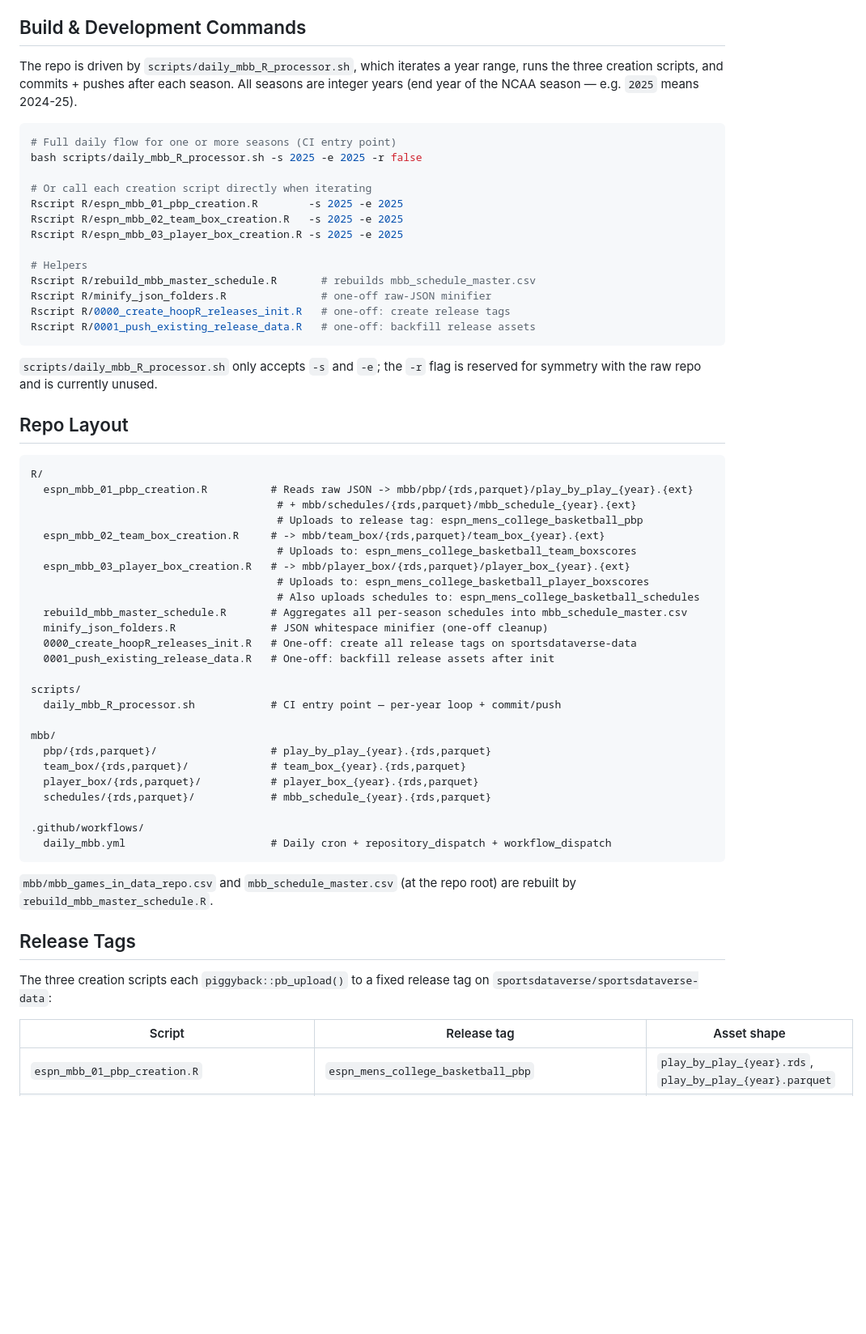
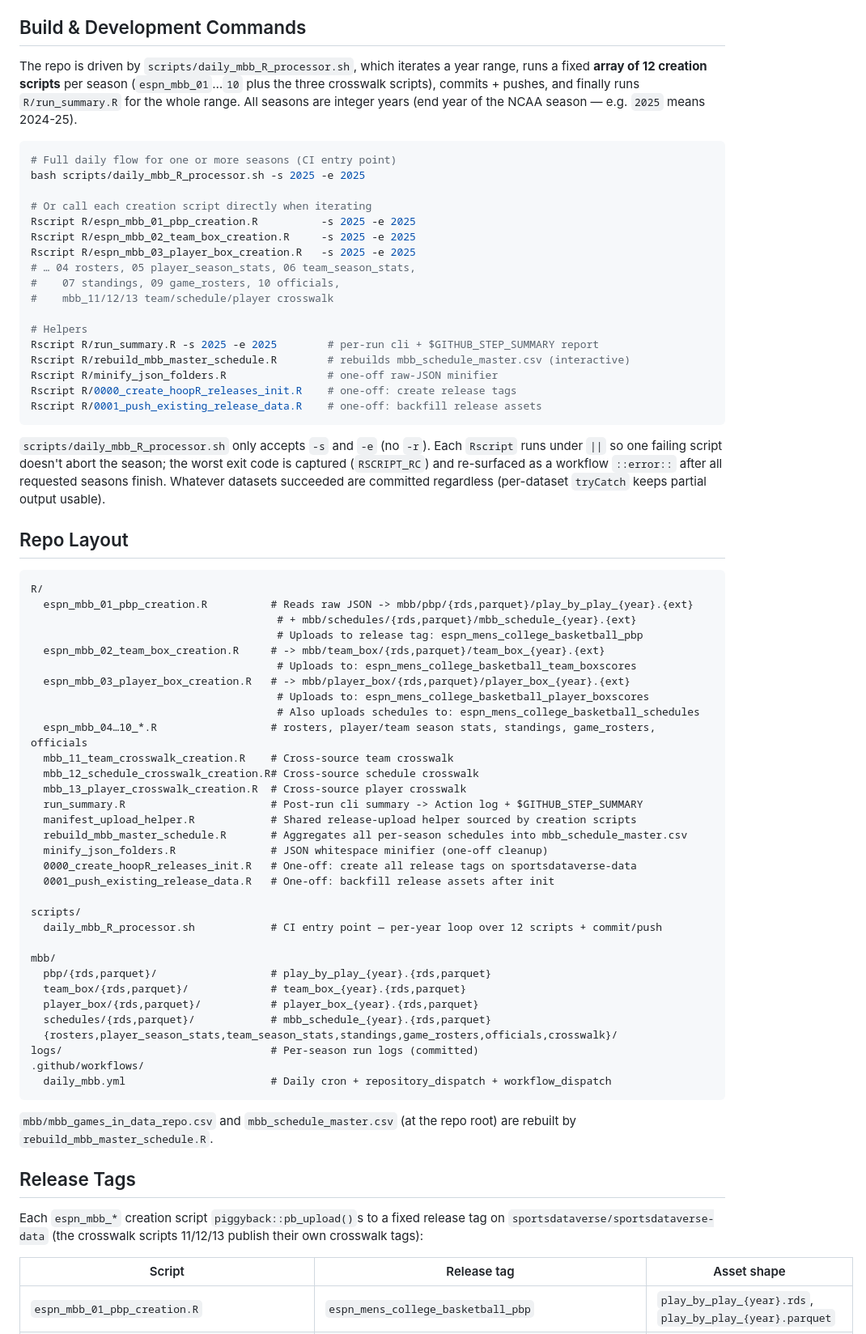
Before and after one commit to sportsdataverse/hoopR-mbb-data, a Markdown page: CLAUDE.md, the part around one of its changes. Shown at 81% size. GitHub-like rendering; blank space fills up the shorter version.

Commit message:
docs: refresh CLAUDE.md (verified commands, conventions, gotchas)

````diff
--- a/CLAUDE.md
+++ b/CLAUDE.md
@@ -39,28 +39,37 @@ so changes to the raw repo's tree must be coordinated against the
 ## Build & Development Commands
 
 The repo is driven by `scripts/daily_mbb_R_processor.sh`, which iterates a
-year range, runs the three creation scripts, and commits + pushes after each
-season. All seasons are integer years (end year of the NCAA season — e.g.
-`2025` means 2024-25).
+year range, runs a fixed **array of 12 creation scripts** per season
+(`espn_mbb_01`…`10` plus the three crosswalk scripts), commits + pushes,
+and finally runs `R/run_summary.R` for the whole range. All seasons are
+integer years (end year of the NCAA season — e.g. `2025` means 2024-25).
 
 ```sh
 # Full daily flow for one or more seasons (CI entry point)
-bash scripts/daily_mbb_R_processor.sh -s 2025 -e 2025 -r false
+bash scripts/daily_mbb_R_processor.sh -s 2025 -e 2025
 
 # Or call each creation script directly when iterating
-Rscript R/espn_mbb_01_pbp_creation.R        -s 2025 -e 2025
-Rscript R/espn_mbb_02_team_box_creation.R   -s 2025 -e 2025
-Rscript R/espn_mbb_03_player_box_creation.R -s 2025 -e 2025
+Rscript R/espn_mbb_01_pbp_creation.R          -s 2025 -e 2025
+Rscript R/espn_mbb_02_team_box_creation.R     -s 2025 -e 2025
+Rscript R/espn_mbb_03_player_box_creation.R   -s 2025 -e 2025
+# … 04 rosters, 05 player_season_stats, 06 team_season_stats,
+#    07 standings, 09 game_rosters, 10 officials,
+#    mbb_11/12/13 team/schedule/player crosswalk
 
 # Helpers
-Rscript R/rebuild_mbb_master_schedule.R       # rebuilds mbb_schedule_master.csv
-Rscript R/minify_json_folders.R               # one-off raw-JSON minifier
-Rscript R/0000_create_hoopR_releases_init.R   # one-off: create release tags
-Rscript R/0001_push_existing_release_data.R   # one-off: backfill release assets
+Rscript R/run_summary.R -s 2025 -e 2025        # per-run cli + $GITHUB_STEP_SUMMARY report
+Rscript R/rebuild_mbb_master_schedule.R        # rebuilds mbb_schedule_master.csv (interactive)
+Rscript R/minify_json_folders.R                # one-off raw-JSON minifier
+Rscript R/0000_create_hoopR_releases_init.R    # one-off: create release tags
+Rscript R/0001_push_existing_release_data.R    # one-off: backfill release assets
 ```
 
-`scripts/daily_mbb_R_processor.sh` only accepts `-s` and `-e`; the `-r`
-flag is reserved for symmetry with the raw repo and is currently unused.
+`scripts/daily_mbb_R_processor.sh` only accepts `-s` and `-e` (no `-r`).
+Each `Rscript` runs under `||` so one failing script doesn't abort the
+season; the worst exit code is captured (`RSCRIPT_RC`) and re-surfaced as a
+workflow `::error::` after all requested seasons finish. Whatever datasets
+succeeded are committed regardless (per-dataset `tryCatch` keeps partial
+output usable).
 
 ## Repo Layout
 
@@ -74,20 +83,27 @@ R/
   espn_mbb_03_player_box_creation.R   # -> mbb/player_box/{rds,parquet}/player_box_{year}.{ext}
                                        # Uploads to: espn_mens_college_basketball_player_boxscores
                                        # Also uploads schedules to: espn_mens_college_basketball_schedules
+  espn_mbb_04…10_*.R                  # rosters, player/team season stats, standings, game_rosters, officials
+  mbb_11_team_crosswalk_creation.R    # Cross-source team crosswalk
+  mbb_12_schedule_crosswalk_creation.R# Cross-source schedule crosswalk
+  mbb_13_player_crosswalk_creation.R  # Cross-source player crosswalk
+  run_summary.R                       # Post-run cli summary -> Action log + $GITHUB_STEP_SUMMARY
+  manifest_upload_helper.R            # Shared release-upload helper sourced by creation scripts
   rebuild_mbb_master_schedule.R       # Aggregates all per-season schedules into mbb_schedule_master.csv
   minify_json_folders.R               # JSON whitespace minifier (one-off cleanup)
   0000_create_hoopR_releases_init.R   # One-off: create all release tags on sportsdataverse-data
   0001_push_existing_release_data.R   # One-off: backfill release assets after init
 
 scripts/
-  daily_mbb_R_processor.sh            # CI entry point — per-year loop + commit/push
+  daily_mbb_R_processor.sh            # CI entry point — per-year loop over 12 scripts + commit/push
 
 mbb/
   pbp/{rds,parquet}/                  # play_by_play_{year}.{rds,parquet}
   team_box/{rds,parquet}/             # team_box_{year}.{rds,parquet}
   player_box/{rds,parquet}/           # player_box_{year}.{rds,parquet}
   schedules/{rds,parquet}/            # mbb_schedule_{year}.{rds,parquet}
-
+  {rosters,player_season_stats,team_season_stats,standings,game_rosters,officials,crosswalk}/
+logs/                                 # Per-season run logs (committed)
 .github/workflows/
   daily_mbb.yml                       # Daily cron + repository_dispatch + workflow_dispatch
 ```
@@ -97,8 +113,9 @@ root) are rebuilt by `rebuild_mbb_master_schedule.R`.
 
 ## Release Tags
 
-The three creation scripts each `piggyback::pb_upload()` to a fixed release
-tag on `sportsdataverse/sportsdataverse-data`:
+Each `espn_mbb_*` creation script `piggyback::pb_upload()`s to a fixed
+release tag on `sportsdataverse/sportsdataverse-data` (the crosswalk
+scripts 11/12/13 publish their own crosswalk tags):
 
 | Script | Release tag | Asset shape |
 |--------|-------------|-------------|
````
Also changed, not shown: other parts of CLAUDE.md (+5 -5 lines).
